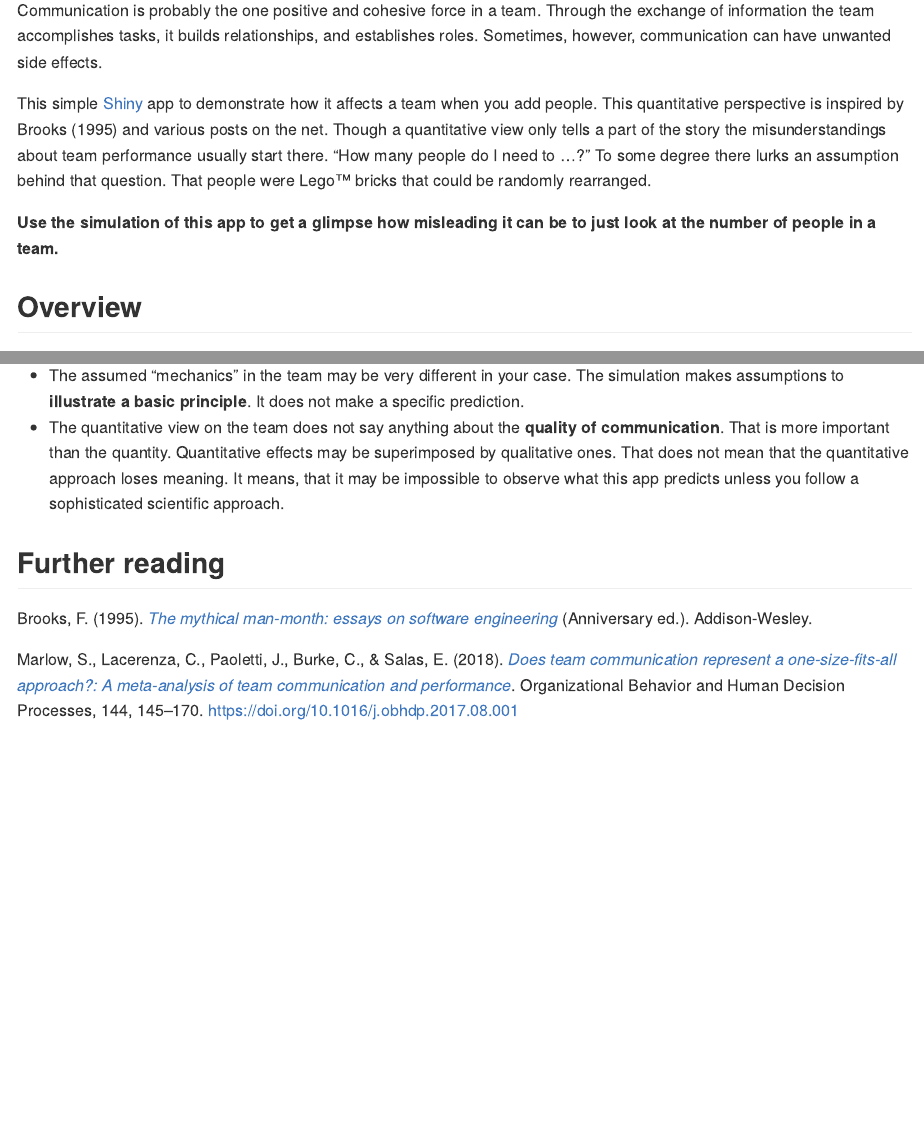
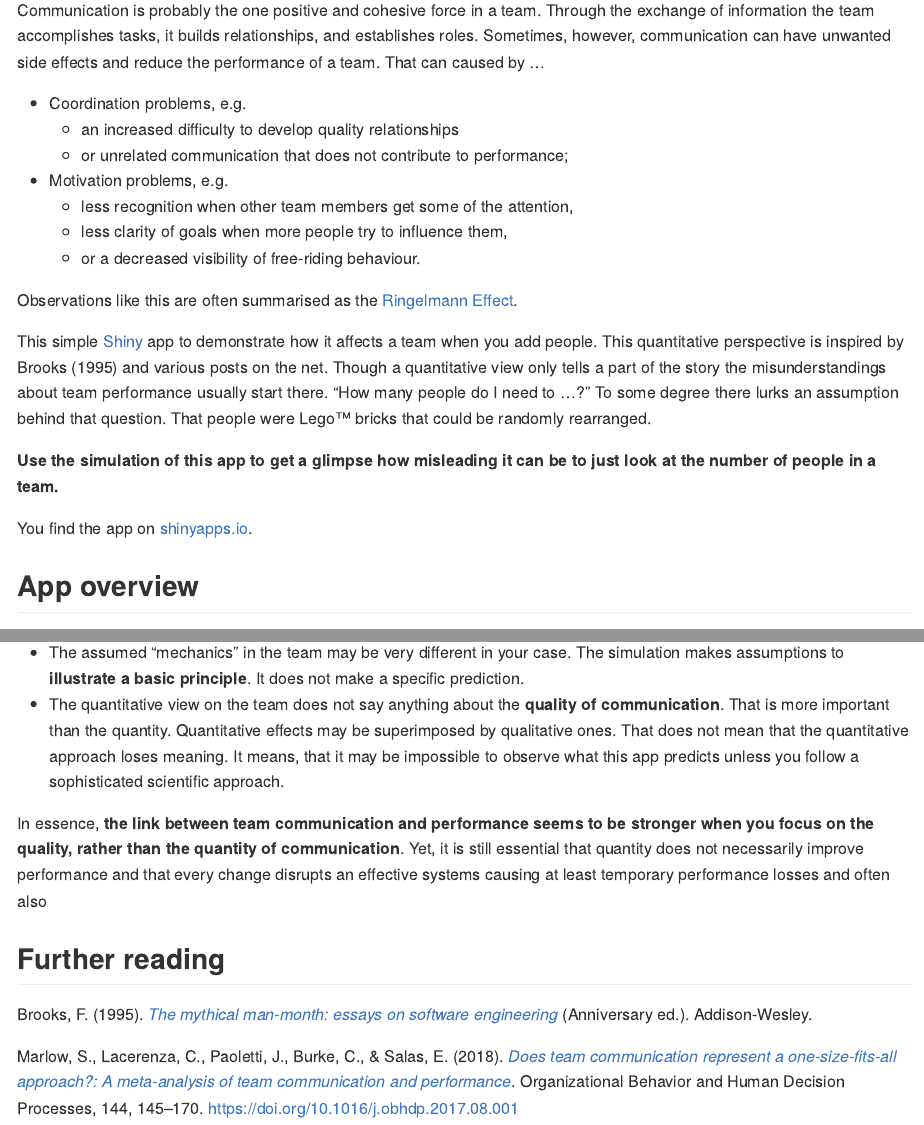
Before and after one commit to SigurdJanson/CommunicationOverload, an R Markdown document (vignettes/README.Rmd): the page in a window 1100 px wide, from 150 px down, and a second part further down, joined at a grey line. The pictures show the output file README.md that the author committed with the source, drawn offline in the style of GitHub.

Commit message:
Enhanced readme and typo

````diff
--- a/vignettes/README.Rmd
+++ b/vignettes/README.Rmd
@@ -21,13 +21,24 @@ knitr::opts_chunk$set(
 )
 ```
 
-Communication is probably the one positive and cohesive force in a team. Through the exchange of information the team accomplishes tasks, it builds relationships, and establishes roles. Sometimes, however, communication can have unwanted side effects.
+Communication is probably the one positive and cohesive force in a team. Through the exchange of information the team accomplishes tasks, it builds relationships, and establishes roles. Sometimes, however, communication can have unwanted side effects and reduce the performance of a team. That can caused by ...
+
+* Coordination problems, e.g.
+  * an increased difficulty to develop quality relationships
+  * or unrelated communication that does not contribute to performance;
+* Motivation problems, e.g.
+  * less recognition when other team members get some of the attention,
+  * less clarity of goals when more people try to influence them,
+  * or a decreased visibility of free-riding behaviour.
+
+Observations like this are often summarised as the [Ringelmann Effect](https://en.wikipedia.org/wiki/Ringelmann_effect).
 
 This simple [Shiny](https://shiny.rstudio.com/) app to demonstrate how it affects a team when you add people. This quantitative perspective is inspired by Brooks (1995) and various posts on the net. Though a quantitative view only tells a part of the story the misunderstandings about team performance usually start there. "How many people do I need to ...?" To some degree there lurks an assumption behind that question. That people were Lego™ bricks that could be randomly rearranged.
 
 **Use the simulation of this app to get a glimpse how misleading it can be to just look at the number of people in a team.**
 
+You find the app on [shinyapps.io](https://js-rapps.shinyapps.io/communicationoverload/).
 
 
-## Overview
+## App overview
 
@@ -51,6 +62,8 @@ The **bottom panel** simulates a possible negative effects it may have to add te
 * The assumed "mechanics" in the team may be very different in your case. The simulation makes assumptions to **illustrate a basic principle**. It does not make a specific prediction.
 * The quantitative view on the team does not say anything about the **quality of communication**. That is more important than the quantity. Quantitative effects may be superimposed by qualitative ones. That does not mean that the quantitative approach loses meaning. It means, that it may be impossible to observe what this app predicts unless you follow a sophisticated scientific approach.
 
+In essence, **the link between team communication and performance seems to be stronger when you focus on the quality, rather than the quantity of communication**. Yet, it is still essential that quantity does not necessarily improve performance and that every change disrupts an effective systems causing at least temporary performance losses and maybe also a long-term decrease of cost-benefit ratio.
+
 
 
 ## Further reading
````
Also changed, not shown: app.R (+5 -5 lines), README.md, vignettes/README.Rmd (2 more changed lines).
